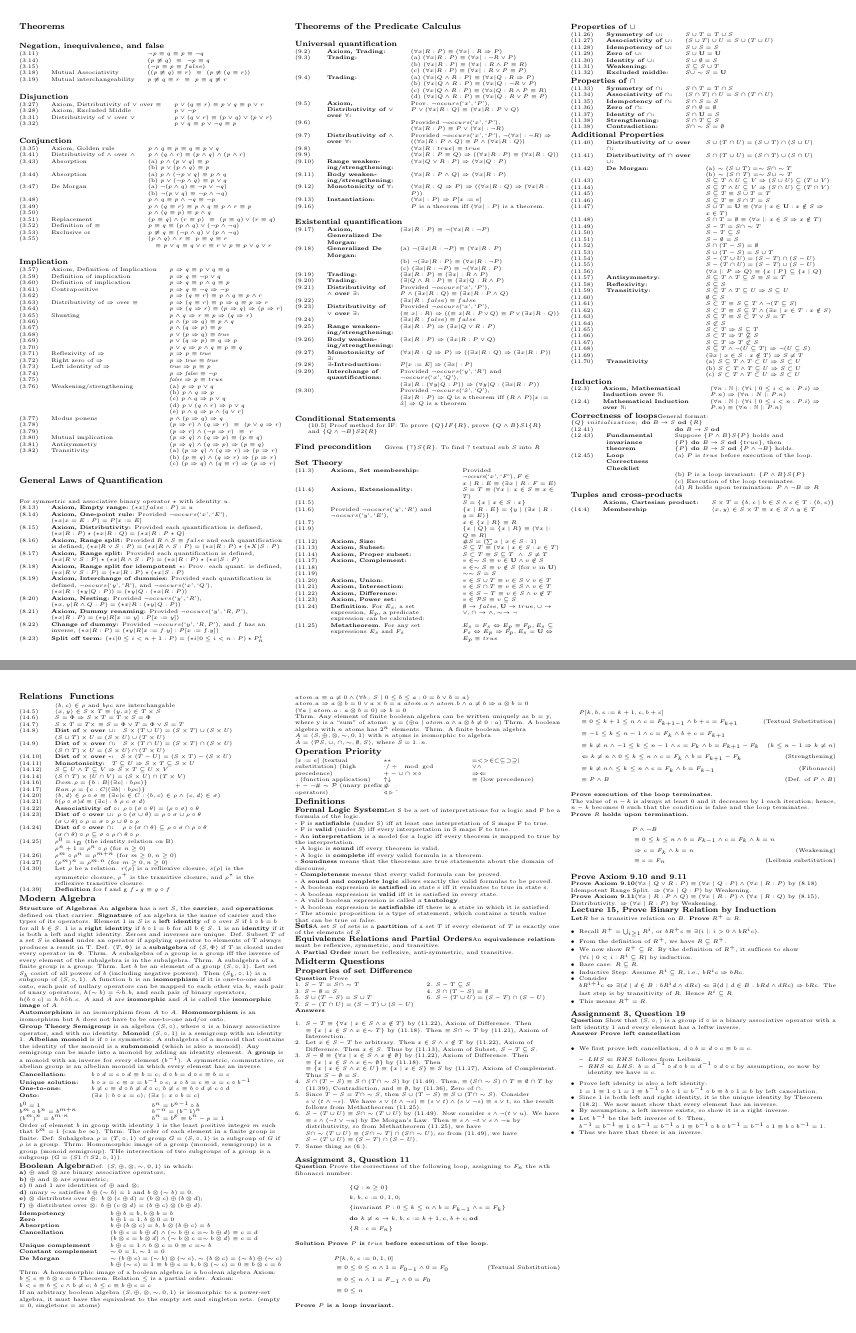
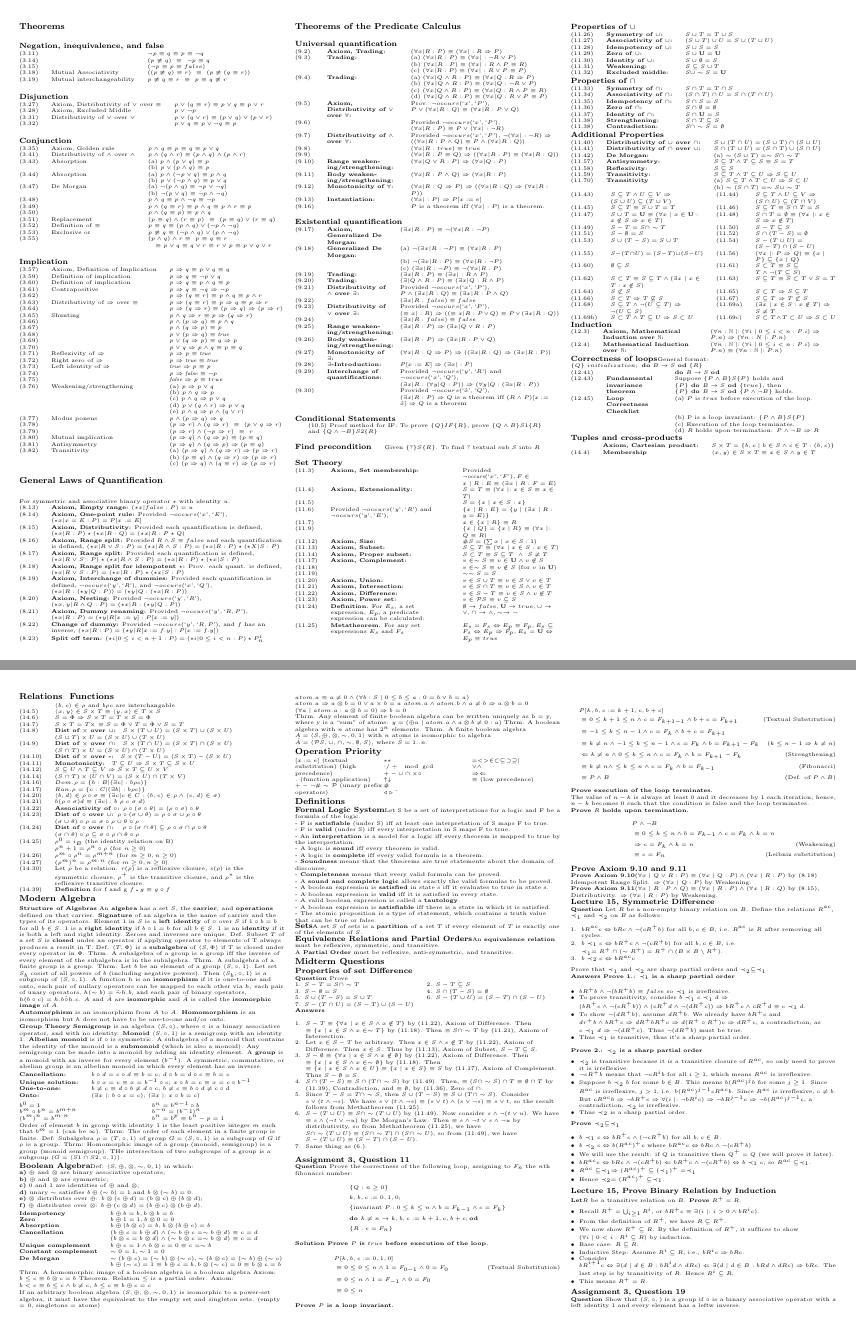
Before and after one commit to mac-egirls/oscs, a LaTeX document (COMPSCI-2LC3/2lc3-final.tex): pages 1 and 2 of 2 before the commit and pages 1 and 2 of 3 after it, joined at a grey line. Compiled offline with pdfLaTeX.

Commit message:
compacted additional properties into 2 columns

```diff
--- a/COMPSCI-2LC3/2lc3-final.tex
+++ b/COMPSCI-2LC3/2lc3-final.tex
@@ -335,41 +335,43 @@
         (11.40) & \textbf{Distributivity of $\cup$ over $\cap$:} & $S \cup (T \cap U) = (S \cup T) \cap (S \cup U)$ \\
         (11.41) & \textbf{Distributivity of $\cap$ over $\cup$:} & $S \cap (T \cup U) = (S \cap T) \cup (S \cap U)$ \\
         (11.42) & \textbf{De Morgan:} & (a) $\sim (S \cup T) = \sim S \cap \sim T$ \\
-        & & (b) $\sim (S \cap T) = \sim S \cup \sim T$ \\
-        (11.43) & & $S \subseteq T \land U \subseteq V \To (S \cup U) \subseteq (T \cup V)$ \\
-        (11.44) & & $S \subseteq T \land U \subseteq V \To (S \cap U) \subseteq (T \cap V)$ \\
-        (11.45) & & $S \subseteq T \equiv S \cup T = T$ \\
-        (11.46) & & $S \subseteq T \equiv S \cap T = S$ \\
-        (11.47) & & $S \cup T = \mathbf{U} \equiv (\forall x \mid x \in \mathbf{U} : x \notin S \To x \in T)$ \\
-        (11.48) & & $S \cap T = \emptyset \equiv (\forall x \mid : x \in S \To x \notin T)$ \\
-        % \end{tabulary}
-        % \begin{tabulary}{\linewidth}{@{}lLL@{}}
-        (11.49) & & $S - T = S \cap \sim T$ \\
-        (11.50) & & $S - T \subseteq S$ \\
-        (11.51) & & $S - \emptyset = S$ \\
-        (11.52) & & $S \cap (T - S) = \emptyset$ \\
-        (11.53) & & $S \cup (T - S) = S \cup T$ \\
-        (11.54) & & $S - (T \cup U) = (S - T) \cap (S - U)$ \\
-        (11.55) & & $S - (T \cap U) = (S - T) \cup (S - U)$ \\
-        (11.56) & & $(\forall x \mid : P \To Q) \equiv \{ x \mid P \} \subseteq \{x \mid Q \}$ \\
-        % \end{tabulary}
-        % \begin{tabulary}{\linewidth}{@{}lLL@{}}
         (11.57) & \textbf{Antisymmetry:} & $S \subseteq T \land T \subseteq S \equiv S = T$ \\
         (11.58) & \textbf{Reflexivity:} & $S \subseteq S$ \\
         (11.59) & \textbf{Transitivity:} & $S \subseteq T \land T \subseteq U \To S \subseteq U$ \\
-        (11.60) & & $\emptyset \subseteq S$ \\
-        (11.61) & & $S \subset T \equiv S \subseteq T \land \neg (T \subseteq S)$ \\
-        (11.62) & & $S \subset T \equiv S \subseteq T \land (\exists x \mid x \in T : x \notin S)$ \\
-        (11.63) & & $S \subseteq T \equiv S \subset T \lor S = T$ \\
-        (11.64) & & $S \not\subset S$ \\
-        (11.65) & & $S \subset T \To S \subseteq T$ \\
-        (11.66) & & $S \subset T \To T \not\subseteq S$ \\
-        (11.67) & & $S \subseteq T \To T \not\subset S$ \\
-        (11.68) & & $S \subseteq T \land \neg (U \subseteq T) \To \neg(U \subseteq S)$ \\
-        (11.69) & & $(\exists x \mid x \in S : x \notin T) \To S \neq T$ \\
         (11.70) & \textbf{Transitivity} & (a) $S \subseteq T \land T \subset U \To S \subset U$ \\
-        & & (b) $S \subset T \land T \subseteq U \To S \subset U$ \\
-        & & (c) $S \subset T \land T \subset U \To S \subset U$ \\
+        & & (b) $\sim (S \cap T) = \sim S \cup \sim T$ \\
+    \end{tabulary}
+    \begin{tabulary}{\linewidth}{@{}lLlL@{}}
+        (11.43) & $S \subseteq T \land U \subseteq V \To (S \cup U) \subseteq (T \cup V)$ &
+        (11.44) & $S \subseteq T \land U \subseteq V \To (S \cap U) \subseteq (T \cap V)$ \\
+        (11.45) & $S \subseteq T \equiv S \cup T = T$ &
+        (11.46) & $S \subseteq T \equiv S \cap T = S$ \\
+        (11.47) & $S \cup T = \mathbf{U} \equiv (\forall x \mid x \in \mathbf{U} : x \notin S \To x \in T)$ &
+        (11.48) & $S \cap T = \emptyset \equiv (\forall x \mid : x \in S \To x \notin T)$ \\
+        % \end{tabulary}
+        % \begin{tabulary}{\linewidth}{@{}lLL@{}}
+        (11.49) & $S - T = S \cap \sim T$ &
+        (11.50) & $S - T \subseteq S$ \\
+        (11.51) & $S - \emptyset = S$ &
+        (11.52) & $S \cap (T - S) = \emptyset$ \\
+        (11.53) & $S \cup (T - S) = S \cup T$ &
+        (11.54) & $S - (T \cup U) = (S - T) \cap (S - U)$ \\
+        (11.55) & $S - (T \cap U) = (S - T) \cup (S - U)$ &
+        (11.56) & $(\forall x \mid : P \To Q) \equiv \{ x \mid P \} \subseteq \{x \mid Q \}$ \\
+        % \end{tabulary}
+        % \begin{tabulary}{\linewidth}{@{}lLL@{}}
+        (11.60) & $\emptyset \subseteq S$ &
+        (11.61) & $S \subset T \equiv S \subseteq T \land \neg (T \subseteq S)$ \\
+        (11.62) & $S \subset T \equiv S \subseteq T \land (\exists x \mid x \in T : x \notin S)$ &
+        (11.63) & $S \subseteq T \equiv S \subset T \lor S = T$ \\
+        (11.64) & $S \not\subset S$ &
+        (11.65) & $S \subset T \To S \subseteq T$ \\
+        (11.66) & $S \subset T \To T \not\subseteq S$ &
+        (11.67) & $S \subseteq T \To T \not\subset S$ \\
+        (11.68) & $S \subseteq T \land \neg (U \subseteq T) \To \neg(U \subseteq S)$ &
+        (11.69a) & $(\exists x \mid x \in S : x \notin T) \To S \neq T$ \\
+        (11.69b) & $S \subset T \land T \subseteq U \To S \subset U$ &
+        (11.69c) & $S \subset T \land T \subset U \To S \subset U$ \\
     \end{tabulary}
 
     \subsection{Induction}
@@ -694,61 +696,61 @@
         (\forall x \mid R: Q)$ by (8.15), Distributivity. $\Rightarrow
         (\forall x \mid R: P)$ by Weakening.
 
-    % \subsection{Lecture 15, Symmetric Difference}
-    % \subsubsection{Question }
-    % Let $R$ be a non-empty binary relation on $B$. Define the relations $R^{ac}$, $\prec_1$ and $\prec_2$ on $B$ as follows:
-    % \begin{enumerate}
-    %     \item
-    %           $b R^{ac} c \Leftrightarrow bRc \land \lnot (c R^+ b)$ for all $b, c \in B$, i.e. $R^{ac}$ is $R$ after removing all cycles.
-    %     \item
-    %           $b \prec_1 c \Leftrightarrow b R^+ c \land \lnot (c R^+ b)$ for all $b, c \in B$, i.e. $\prec_1 = R^+ \cap (\sim R^+) = R^+ \cap (B \times B \setminus R^+)$.
-    %     \item
-    %           $b \prec_2 c \Leftrightarrow b R^{ac} c$
-    % \end{enumerate}
-    % Prove that $\prec_1$ and $\prec_2$ are sharp partial orders and $\prec_2 \subseteq \prec_1$.
+    \subsection{Lecture 15, Symmetric Difference}
+    \subsubsection{Question }
+    Let $R$ be a non-empty binary relation on $B$. Define the relations $R^{ac}$, $\prec_1$ and $\prec_2$ on $B$ as follows:
+    \begin{enumerate}
+        \item
+              $b R^{ac} c \Leftrightarrow bRc \land \lnot (c R^+ b)$ for all $b, c \in B$, i.e. $R^{ac}$ is $R$ after removing all cycles.
+        \item
+              $b \prec_1 c \Leftrightarrow b R^+ c \land \lnot (c R^+ b)$ for all $b, c \in B$, i.e. $\prec_1 = R^+ \cap (\sim R^+) = R^+ \cap (B \times B \setminus R^+)$.
+        \item
+              $b \prec_2 c \Leftrightarrow b R^{ac} c$
+    \end{enumerate}
+    Prove that $\prec_1$ and $\prec_2$ are sharp partial orders and $\prec_2 \subseteq \prec_1$.
 
-    % \subsubsection{Answers }
+    \subsubsection{Answers }
 
-    % \textbf{Prove 1.: $\prec_1$ is a sharp partial order}
+    \textbf{Prove 1.: $\prec_1$ is a sharp partial order}
 
-    % \begin{itemize}
-    %     \item
-    %           $bR^+b \land \lnot (b R^+ b) \equiv false$ so $\prec_1$ is irreflexive.
-    %     \item
-    %           To prove transitivity, consider $b \prec_1 c \prec_1 d \Rightarrow (bR^+ c \land \lnot (c R^+ b)) \land (c R^+ d \land \lnot (dR^+ c)) \Rightarrow b R^+ c \land c R^+ d \equiv c \prec_1 d$.
-    %     \item
-    %           To show $\lnot (d R^+ b)$, assume $d R^+ b$. We already have $bR^+c$ and $dr^+b \land bR^+c \Rightarrow dR^+ bR^+ c \Rightarrow d(R^+ \circ R^+) c \Rightarrow dR^+c$, a contradictoin, as $c \prec_1 d \Rightarrow \lnot (dR^+ c)$. Thus $\lnot (dR^+b)$ must be true.
-    %     \item
-    %           Thus $\prec_1$ is transitive, thus it's a sharp partial order.
-    % \end{itemize}
+    \begin{itemize}
+        \item
+              $bR^+b \land \lnot (b R^+ b) \equiv false$ so $\prec_1$ is irreflexive.
+        \item
+              To prove transitivity, consider $b \prec_1 c \prec_1 d \Rightarrow (bR^+ c \land \lnot (c R^+ b)) \land (c R^+ d \land \lnot (dR^+ c)) \Rightarrow b R^+ c \land c R^+ d \equiv c \prec_1 d$.
+        \item
+              To show $\lnot (d R^+ b)$, assume $d R^+ b$. We already have $bR^+c$ and $dr^+b \land bR^+c \Rightarrow dR^+ bR^+ c \Rightarrow d(R^+ \circ R^+) c \Rightarrow dR^+c$, a contradictoin, as $c \prec_1 d \Rightarrow \lnot (dR^+ c)$. Thus $\lnot (dR^+b)$ must be true.
+        \item
+              Thus $\prec_1$ is transitive, thus it's a sharp partial order.
+    \end{itemize}
 
-    % \textbf{Prove 2.: $\prec_2$ is a sharp partial order}
-    % \begin{itemize}
-    %     \item
-    %         $\prec_2$ is transitive because it is a transitive closure of $R^{ac}$, so only need to prove it is irreflexive.
-    %     \item
-    %         $\lnot c R^+ b$ means that $\lnot cR^ib$ for all $i \ge 1$, which means $R^{ac}$ is irreflexive.
-    %     \item
-    %         Suppose $b \prec_2 b$ for some $b \in B$. This means $b(R^{ac})^j b$ for some $j \ge 1$. Since $R^{ac}$ is irreflexive, $j > 1$, i.e. $b(R^{ac})^{j-1} cR^{ac} b$. Since $R^{ac}$ is irreflexive, $c \ne b$. But $cR^{ac}b \Rightarrow \lnot b R^+ c \Rightarrow \forall (i \mid : \lnot b R^i c) \Rightarrow \lnot bR^{j-1} c \Rightarrow \lnot b(R^{ac})^{j-1} c$, a contradiction, $\prec_2$ is irreflexive.
-    %     \item
-    %           Thus $\prec_2$ is a sharp partial order.
-    % \end{itemize}
+    \textbf{Prove 2.: $\prec_2$ is a sharp partial order}
+    \begin{itemize}
+        \item
+            $\prec_2$ is transitive because it is a transitive closure of $R^{ac}$, so only need to prove it is irreflexive.
+        \item
+            $\lnot c R^+ b$ means that $\lnot cR^ib$ for all $i \ge 1$, which means $R^{ac}$ is irreflexive.
+        \item
+            Suppose $b \prec_2 b$ for some $b \in B$. This means $b(R^{ac})^j b$ for some $j \ge 1$. Since $R^{ac}$ is irreflexive, $j > 1$, i.e. $b(R^{ac})^{j-1} cR^{ac} b$. Since $R^{ac}$ is irreflexive, $c \ne b$. But $cR^{ac}b \Rightarrow \lnot b R^+ c \Rightarrow \forall (i \mid : \lnot b R^i c) \Rightarrow \lnot bR^{j-1} c \Rightarrow \lnot b(R^{ac})^{j-1} c$, a contradiction, $\prec_2$ is irreflexive.
+        \item
+              Thus $\prec_2$ is a sharp partial order.
+    \end{itemize}
 
-    % \textbf{Prove $\prec_2 \subseteq \prec_1$}
-    % \begin{itemize}
-    %     \item
-    %           $b \prec_1 c \Leftrightarrow bR^+ c \land (\lnot c R^+ b)$ for all $b, c \in B$.
-    %     \item
-    %           $b \prec_2 c \Leftrightarrow b(R^{ac})^+ c$ where $bR^{ac}c \Leftrightarrow bRc \land \lnot (c R^+ b)$
-    %     \item
-    %           We will use the result: if $Q$ is transitive then $Q^+ = Q$ (we will prove it later).
-    %     \item
-    %           $bR^{ac} c \Leftrightarrow bRc \land \lnot (c R^+ b) \Leftarrow bR^+ c \land \lnot (c R^+ b) \Leftrightarrow b \prec_1 c$, so $R^{ac} \subseteq \prec_1$.
-    %     \item
-    %           $R^{ac} \subseteq \prec_1 \Rightarrow (R^{ac})^+ \subseteq (\prec_1)^+ = \prec_1$
-    %     \item
-    %           Hence $\prec_2 = (R^{ac})^+ \subseteq \prec_1$.
-    % \end{itemize}
+    \textbf{Prove $\prec_2 \subseteq \prec_1$}
+    \begin{itemize}
+        \item
+              $b \prec_1 c \Leftrightarrow bR^+ c \land (\lnot c R^+ b)$ for all $b, c \in B$.
+        \item
+              $b \prec_2 c \Leftrightarrow b(R^{ac})^+ c$ where $bR^{ac}c \Leftrightarrow bRc \land \lnot (c R^+ b)$
+        \item
+              We will use the result: if $Q$ is transitive then $Q^+ = Q$ (we will prove it later).
+        \item
+              $bR^{ac} c \Leftrightarrow bRc \land \lnot (c R^+ b) \Leftarrow bR^+ c \land \lnot (c R^+ b) \Leftrightarrow b \prec_1 c$, so $R^{ac} \subseteq \prec_1$.
+        \item
+              $R^{ac} \subseteq \prec_1 \Rightarrow (R^{ac})^+ \subseteq (\prec_1)^+ = \prec_1$
+        \item
+              Hence $\prec_2 = (R^{ac})^+ \subseteq \prec_1$.
+    \end{itemize}
 
     \subsection{Lecture 15, Prove Binary Relation by Induction}
     \subsubsection{Let} $R$ be a transitive relation on $B$. \textbf{Prove} $R^+ = R$.
```
